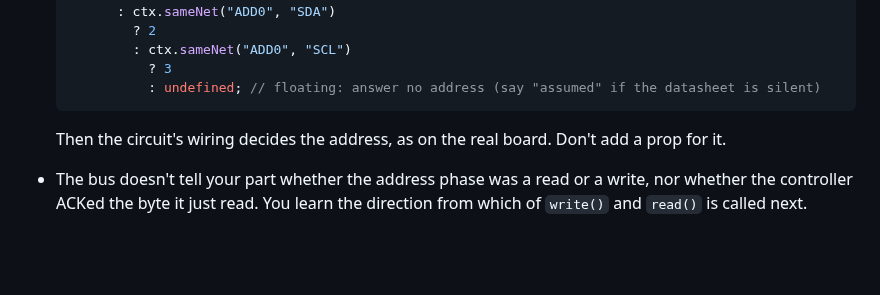
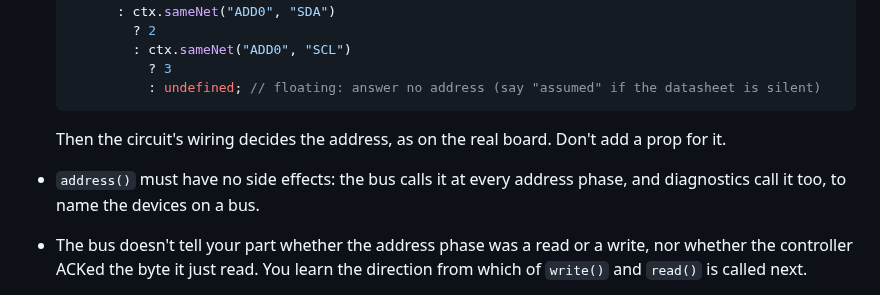
Before and after one commit to dishishshawn/stm32-sim, a Markdown page: docs/adding-a-part.md, the part around the change. GitHub-like rendering; blank space fills up the shorter version.

```diff
--- a/docs/adding-a-part.md
+++ b/docs/adding-a-part.md
@@ -373,6 +373,8 @@ const address = () =>
   Then the circuit's wiring decides the address, as on the real board. Don't
   add a prop for it.
 
+- `address()` must have no side effects: the bus calls it at every address
+  phase, and diagnostics call it too, to name the devices on a bus.
 - The bus doesn't tell your part whether the address phase was a read or a
   write, nor whether the controller ACKed the byte it just read. You learn
   the direction from which of `write()` and `read()` is called next.
```
Also changed, not shown: docs/decisions.md (+17 -0 lines), tasks/todo.md (+4 -4 lines).
